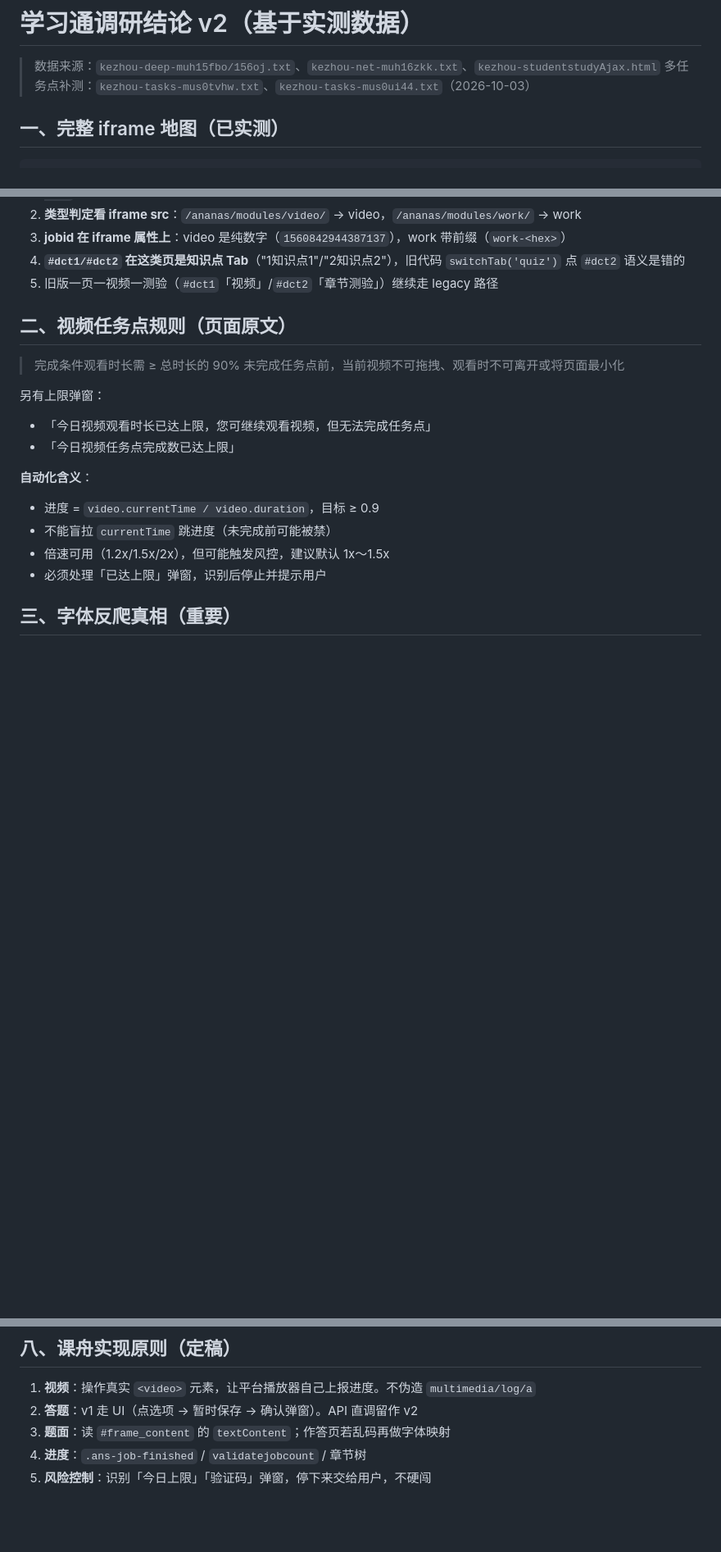
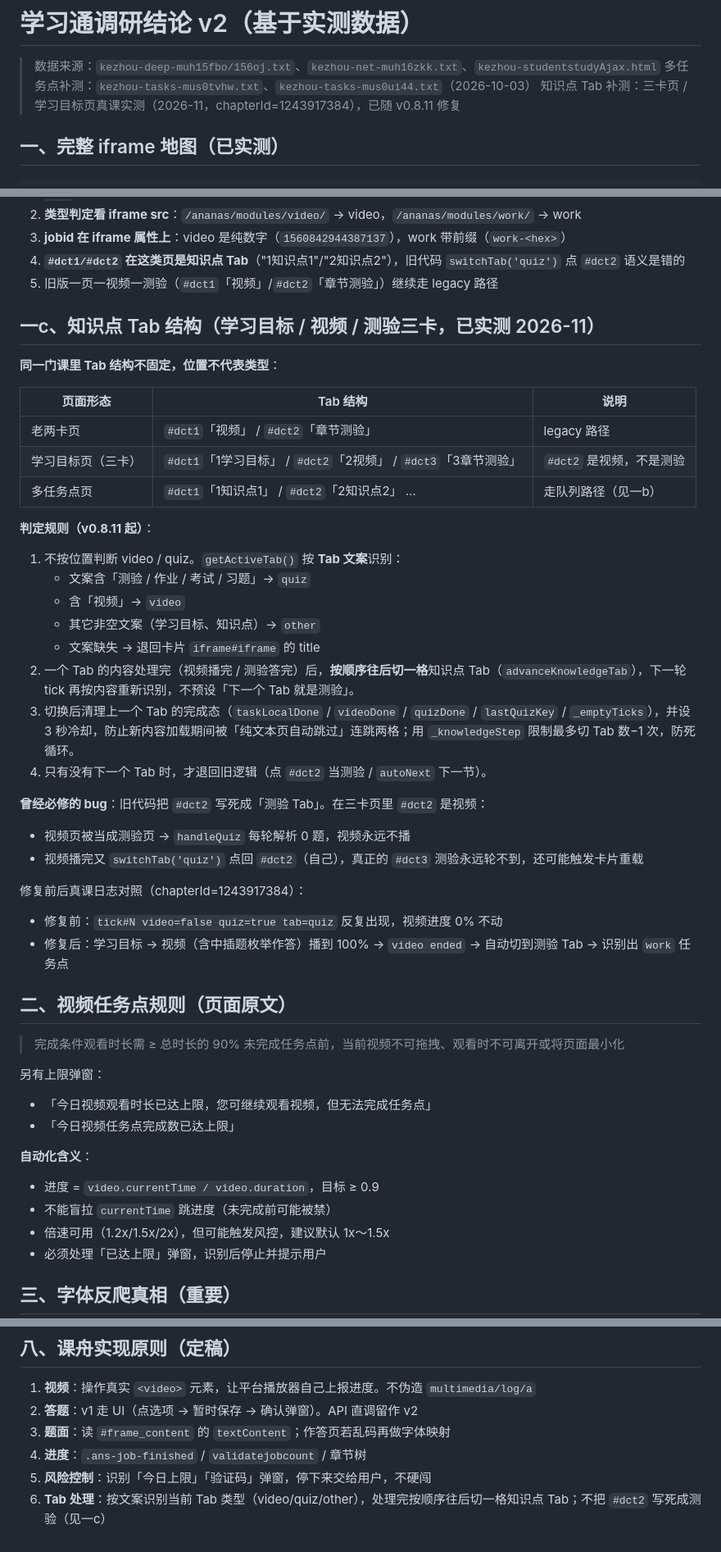
Before and after one commit to five-plus-one/CourseFlow, a Markdown page: docs/xuexitong-research.md, 3 parts joined by grey strips. Shown at 82% size. GitHub-like rendering; blank space fills up the shorter version.

Commit message:
docs(xuexitong): 补知识点 Tab 三卡结构实测与判定规则

```diff
--- a/docs/xuexitong-research.md
+++ b/docs/xuexitong-research.md
@@ -2,6 +2,7 @@
 
 > 数据来源：`kezhou-deep-muh15fbo/156oj.txt`、`kezhou-net-muh16zkk.txt`、`kezhou-studentstudyAjax.html`
 > 多任务点补测：`kezhou-tasks-mus0tvhw.txt`、`kezhou-tasks-mus0ui44.txt`（2026-10-03）
+> 知识点 Tab 补测：三卡页 / 学习目标页真课实测（2026-11，chapterId=1243917384），已随 v0.8.11 修复
 
 ## 一、完整 iframe 地图（已实测）
 
@@ -85,6 +86,35 @@ MAIN  studentstudy
 3. **jobid 在 iframe 属性上**：video 是纯数字（`1560842944387137`），work 带前缀（`work-<hex>`）
 4. **`#dct1/#dct2` 在这类页是知识点 Tab**（"1知识点1"/"2知识点2"），旧代码 `switchTab('quiz')` 点 `#dct2` 语义是错的
 5. 旧版一页一视频一测验（`#dct1`「视频」/`#dct2`「章节测验」）继续走 legacy 路径
+
+## 一c、知识点 Tab 结构（学习目标 / 视频 / 测验三卡，已实测 2026-11）
+
+**同一门课里 Tab 结构不固定，位置不代表类型**：
+
+| 页面形态 | Tab 结构 | 说明 |
+|---|---|---|
+| 老两卡页 | `#dct1`「视频」 / `#dct2`「章节测验」 | legacy 路径 |
+| 学习目标页（三卡） | `#dct1`「1学习目标」 / `#dct2`「2视频」 / `#dct3`「3章节测验」 | `#dct2` 是视频，不是测验 |
+| 多任务点页 | `#dct1`「1知识点1」 / `#dct2`「2知识点2」 … | 走队列路径（见一b） |
+
+**判定规则（v0.8.11 起）**：
+
+1. 不按位置判断 video / quiz。`getActiveTab()` 按 **Tab 文案**识别：
+   - 文案含「测验 / 作业 / 考试 / 习题」→ `quiz`
+   - 含「视频」→ `video`
+   - 其它非空文案（学习目标、知识点）→ `other`
+   - 文案缺失 → 退回卡片 `iframe#iframe` 的 title
+2. 一个 Tab 的内容处理完（视频播完 / 测验答完）后，**按顺序往后切一格**知识点 Tab（`advanceKnowledgeTab`），下一轮 tick 再按内容重新识别，不预设「下一个 Tab 就是测验」。
+3. 切换后清理上一个 Tab 的完成态（`taskLocalDone` / `videoDone` / `quizDone` / `lastQuizKey` / `_emptyTicks`），并设 3 秒冷却，防止新内容加载期间被「纯文本页自动跳过」连跳两格；用 `_knowledgeStep` 限制最多切 Tab 数−1 次，防死循环。
+4. 只有没有下一个 Tab 时，才退回旧逻辑（点 `#dct2` 当测验 / `autoNext` 下一节）。
+
+**曾经必修的 bug**：旧代码把 `#dct2` 写死成「测验 Tab」。在三卡页里 `#dct2` 是视频：
+- 视频页被当成测验页 → `handleQuiz` 每轮解析 0 题，视频永远不播
+- 视频播完又 `switchTab('quiz')` 点回 `#dct2`（自己），真正的 `#dct3` 测验永远轮不到，还可能触发卡片重载
+
+修复前后真课日志对照（chapterId=1243917384）：
+- 修复前：`tick#N video=false quiz=true tab=quiz` 反复出现，视频进度 0% 不动
+- 修复后：学习目标 → 视频（含中插题枚举作答）播到 100% → `video ended` → 自动切到测验 Tab → 识别出 `work` 任务点
 
 ## 二、视频任务点规则（页面原文）
 
@@ -299,3 +329,4 @@ GET /mooc-ans/multimedia/log/a/<userid>/<token>
 3. **题面**：读 `#frame_content` 的 `textContent`；作答页若乱码再做字体映射
 4. **进度**：`.ans-job-finished` / `validatejobcount` / 章节树
 5. **风险控制**：识别「今日上限」「验证码」弹窗，停下来交给用户，不硬闯
+6. **Tab 处理**：按文案识别当前 Tab 类型（video/quiz/other），处理完按顺序往后切一格知识点 Tab；不把 `#dct2` 写死成测验（见一c）
```
